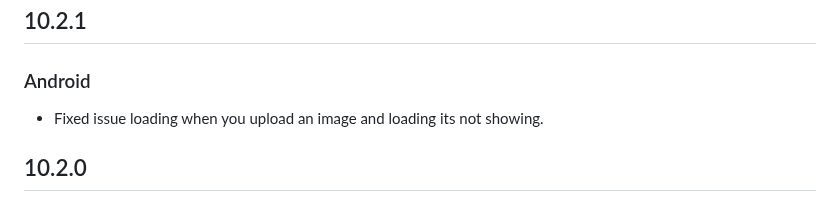
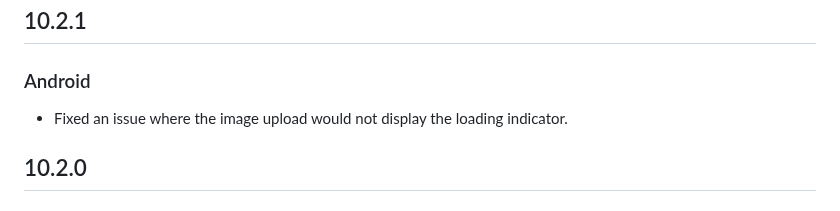
Before and after one commit to miguelpruivo/flutter_file_picker, a Markdown page: CHANGELOG.md, the part around the change. Drawn GitHub-style.

```diff
--- a/CHANGELOG.md
+++ b/CHANGELOG.md
@@ -1,6 +1,6 @@
 ## 10.2.1
 ### Android
-- Fixed issue loading when you upload an image and loading its not showing.
+- Fixed an issue where the image upload would not display the loading indicator.
 
 ## 10.2.0
 ### Desktop
```
